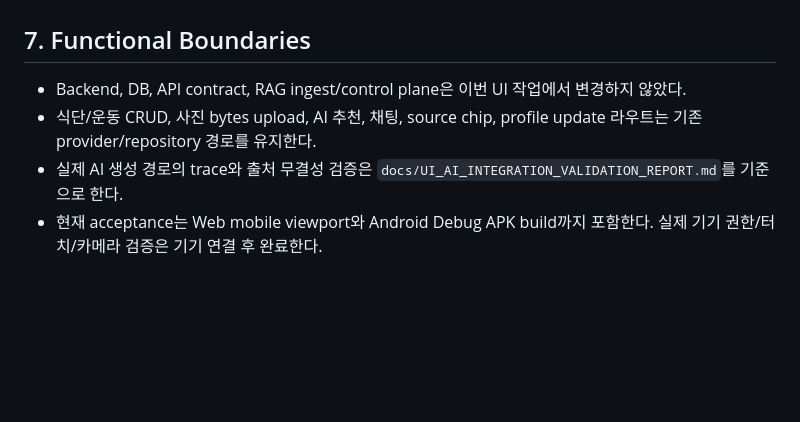
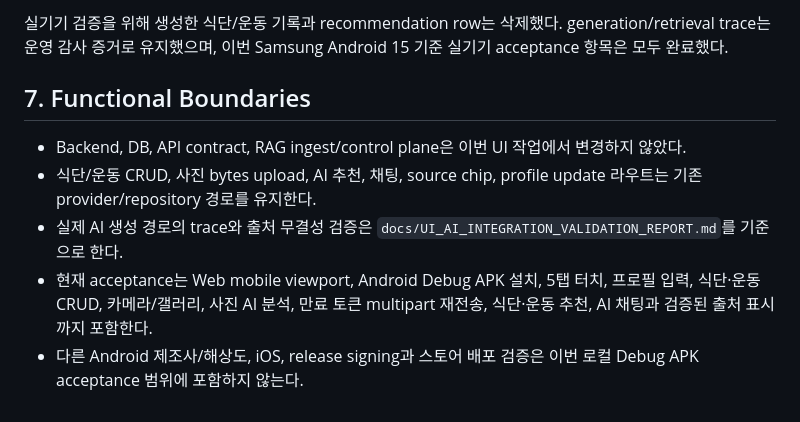
Before and after one commit to kaero313/ai-health-trainer, a Markdown page: docs/UI_MOBILE_ACCEPTANCE_REPORT.md, the part around one of its changes. GitHub-like rendering; blank space fills up the shorter version.

```diff
--- a/docs/UI_MOBILE_ACCEPTANCE_REPORT.md
+++ b/docs/UI_MOBILE_ACCEPTANCE_REPORT.md
@@ -108,7 +129,9 @@ flutter build apk --debug    -> success
+실기기 검증을 위해 생성한 식단/운동 기록과 recommendation row는 삭제했다. generation/retrieval trace는 운영 감사 증거로 유지했으며, 이번 Samsung Android 15 기준 실기기 acceptance 항목은 모두 완료했다.
 
 ## 7. Functional Boundaries
 
 - Backend, DB, API contract, RAG ingest/control plane은 이번 UI 작업에서 변경하지 않았다.
 - 식단/운동 CRUD, 사진 bytes upload, AI 추천, 채팅, source chip, profile update 라우트는 기존 provider/repository 경로를 유지한다.
 - 실제 AI 생성 경로의 trace와 출처 무결성 검증은 `docs/UI_AI_INTEGRATION_VALIDATION_REPORT.md`를 기준으로 한다.
-- 현재 acceptance는 Web mobile viewport와 Android Debug APK build까지 포함한다. 실제 기기 권한/터치/카메라 검증은 기기 연결 후 완료한다.
+- 현재 acceptance는 Web mobile viewport, Android Debug APK 설치, 5탭 터치, 프로필 입력, 식단·운동 CRUD, 카메라/갤러리, 사진 AI 분석, 만료 토큰 multipart 재전송, 식단·운동 추천, AI 채팅과 검증된 출처 표시까지 포함한다.
+- 다른 Android 제조사/해상도, iOS, release signing과 스토어 배포 검증은 이번 로컬 Debug APK acceptance 범위에 포함하지 않는다.
```
Also changed, not shown: other parts of docs/UI_MOBILE_ACCEPTANCE_REPORT.md (+28 -7 lines).
